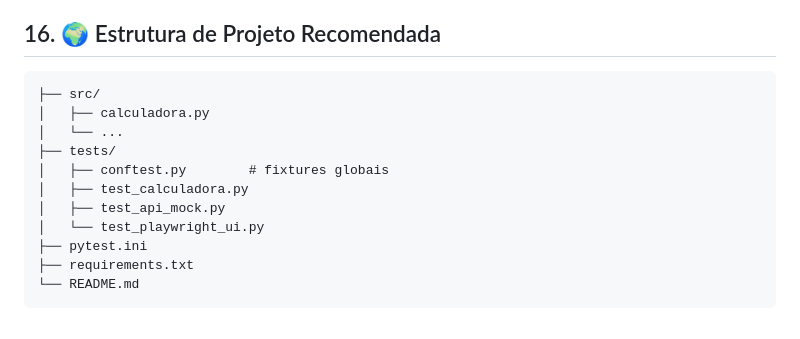
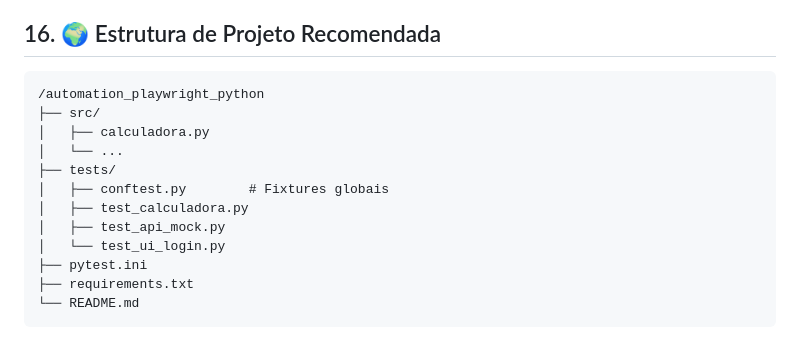
Before and after one commit to reinaldorossetti/automation_playwright_python, a Markdown page: uso_pytest.MD, the part around the change printed below. Drawn GitHub-style.

Commit message:
ajustes nos readme

````diff
--- a/uso_pytest.MD
+++ b/uso_pytest.MD
@@ -314,14 +317,15 @@ def test_mock_request(page):
 
 ## 16. 🌍 Estrutura de Projeto Recomendada
 ```plaintext
+/automation_playwright_python
 ├── src/
 │   ├── calculadora.py
 │   └── ...
 ├── tests/
-│   ├── conftest.py        # fixtures globais
+│   ├── conftest.py        # Fixtures globais
 │   ├── test_calculadora.py
 │   ├── test_api_mock.py
-│   └── test_playwright_ui.py
+│   └── test_ui_login.py
 ├── pytest.ini
 ├── requirements.txt
 └── README.md
````
Also changed, not shown: other parts of uso_pytest.MD (+4 -1 lines).
